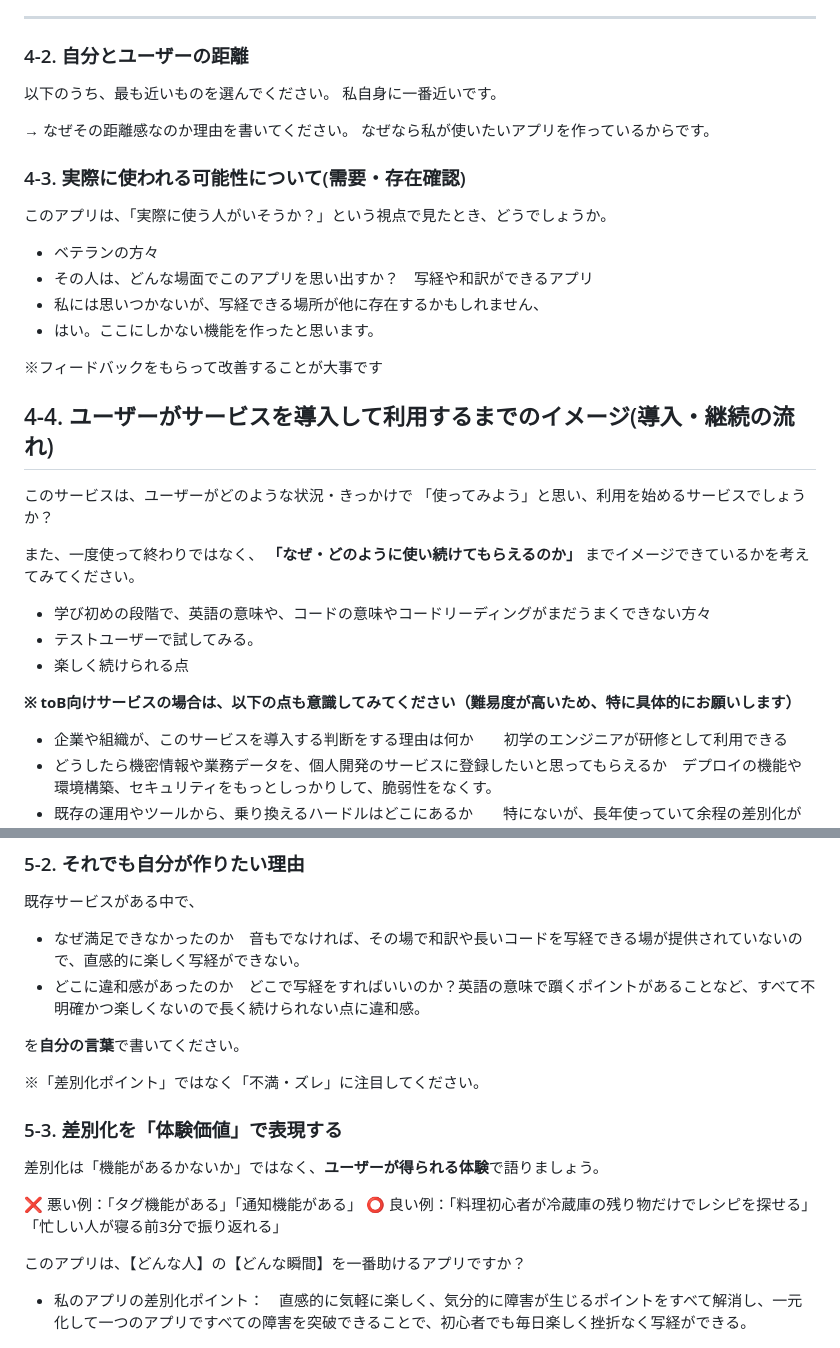
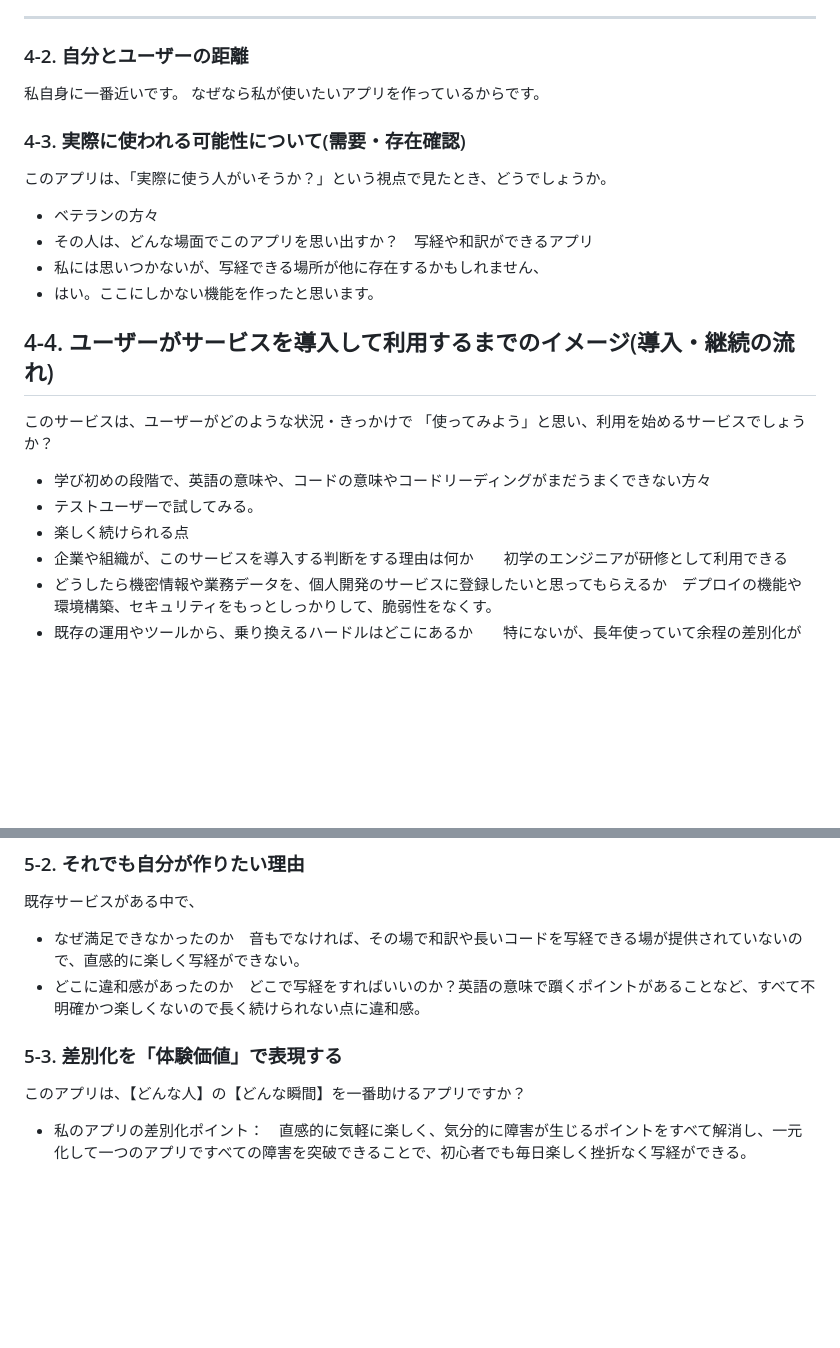
Before and after one commit to stephano222/RunQapp, a Markdown page: README.md, 2 parts joined by grey strips. GitHub-like rendering; blank space fills up the shorter version.

```diff
--- a/README.md
+++ b/README.md
@@ -93,10 +71,7 @@ docker compose exec web bundle exec rails db:create db:migrate db:seed
 
 ### 4-2. 自分とユーザーの距離
 
-以下のうち、最も近いものを選んでください。
 私自身に一番近いです。
-
-→ なぜその距離感なのか理由を書いてください。
 なぜなら私が使いたいアプリを作っているからです。
 ### 4-3. 実際に使われる可能性について(需要・存在確認)
 
@@ -107,22 +82,15 @@ docker compose exec web bundle exec rails db:create db:migrate db:seed
 - 私には思いつかないが、写経できる場所が他に存在するかもしれません、
 - はい。ここにしかない機能を作ったと思います。
 
-※フィードバックをもらって改善することが大事です
-
 ## 4-4. ユーザーがサービスを導入して利用するまでのイメージ(導入・継続の流れ)
 
 このサービスは、ユーザーがどのような状況・きっかけで
 「使ってみよう」と思い、利用を始めるサービスでしょうか？
 
-また、一度使って終わりではなく、
-**「なぜ・どのように使い続けてもらえるのか」**
-までイメージできているかを考えてみてください。
 
 - 学び初めの段階で、英語の意味や、コードの意味やコードリーディングがまだうまくできない方々
 - テストユーザーで試してみる。
 - 楽しく続けられる点
-
-**※ toB向けサービスの場合は、以下の点も意識してみてください（難易度が高いため、特に具体的にお願いします）**
 - 企業や組織が、このサービスを導入する判断をする理由は何か　　初学のエンジニアが研修として利用できる
 - どうしたら機密情報や業務データを、個人開発のサービスに登録したいと思ってもらえるか　デプロイの機能や環境構築、セキュリティをもっとしっかりして、脆弱性をなくす。
 - 既存の運用やツールから、乗り換えるハードルはどこにあるか　　特にないが、長年使っていて余程の差別化がない限り、乗り越えは難しいと感じる。
@@ -145,16 +113,8 @@ docker compose exec web bundle exec rails db:create db:migrate db:seed
 - なぜ満足できなかったのか　音もでなければ、その場で和訳や長いコードを写経できる場が提供されていないので、直感的に楽しく写経ができない。
 - どこに違和感があったのか　どこで写経をすればいいのか？英語の意味で躓くポイントがあることなど、すべて不明確かつ楽しくないので長く続けられない点に違和感。
 
-を**自分の言葉**で書いてください。
-
-※「差別化ポイント」ではなく「不満・ズレ」に注目してください。
 
 ### 5-3. 差別化を「体験価値」で表現する
-
-差別化は「機能があるかないか」ではなく、**ユーザーが得られる体験**で語りましょう。
-
-❌ 悪い例：「タグ機能がある」「通知機能がある」
-⭕ 良い例：「料理初心者が冷蔵庫の残り物だけでレシピを探せる」「忙しい人が寝る前3分で振り返れる」
 
 このアプリは、【どんな人】の【どんな瞬間】を一番助けるアプリですか？
 - 私のアプリの差別化ポイント：　直感的に気軽に楽しく、気分的に障害が生じるポイントをすべて解消し、一元化して一つのアプリですべての障害を突破できることで、初心者でも毎日楽しく挫折なく写経ができる。
```
Also changed, not shown: other parts of README.md (+3 -25 lines).
